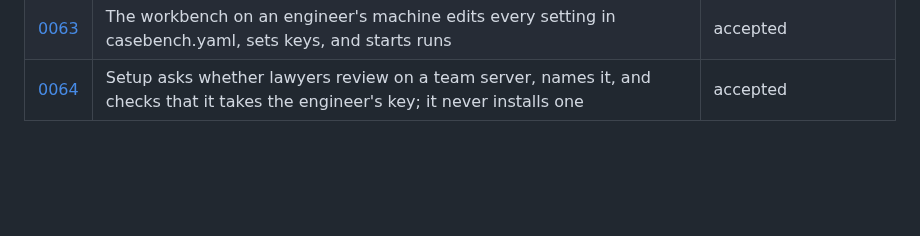
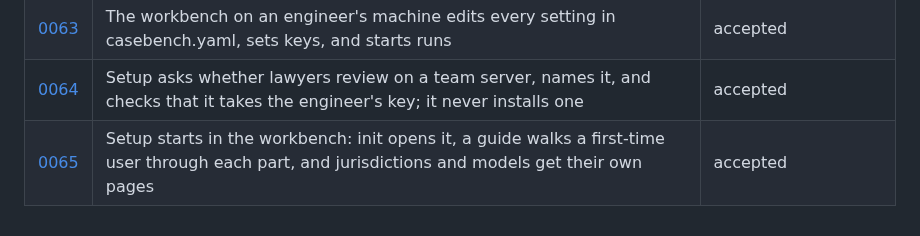
Before and after one commit to Frontier-Legal/casebench, a Markdown page: docs/decisions/README.md, the part around the change. GitHub-like rendering; blank space fills up the shorter version.

```diff
--- a/docs/decisions/README.md
+++ b/docs/decisions/README.md
@@ -77,3 +77,4 @@ Every material choice in Casebench has a record here: a dependency, a public int
 | [0061](0061-the-first-ten-minutes.md) | The first ten minutes: a demo with no key, a first run that builds its own suite, the search store named by init, a setup skill, and answers from a tool Casebench cannot reach | accepted |
 | [0063](0063-the-workbench-sets-up-and-runs.md) | The workbench on an engineer's machine edits every setting in casebench.yaml, sets keys, and starts runs | accepted |
 | [0064](0064-the-team-server-in-setup.md) | Setup asks whether lawyers review on a team server, names it, and checks that it takes the engineer's key; it never installs one | accepted |
+| [0065](0065-setting-up-in-the-workbench.md) | Setup starts in the workbench: init opens it, a guide walks a first-time user through each part, and jurisdictions and models get their own pages | accepted |
```
Also changed, not shown: docs/decisions/0065-setting-up-in-the-workbench.md (added, +47 -0 lines).
